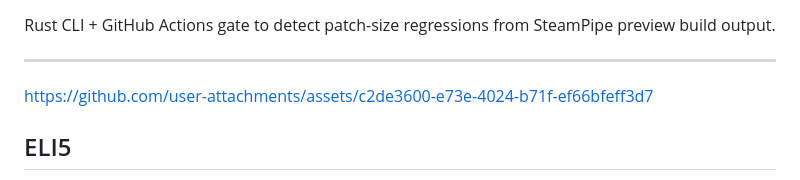
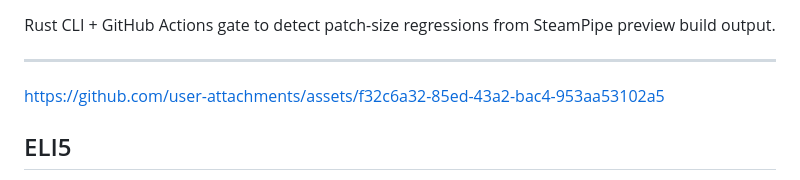
Before and after one commit to pw-labs/patchwaste, a Markdown page: README.md, the part around the change. Drawn GitHub-style.

Commit message:
swap demo video for retagged tagline

```diff
--- a/README.md
+++ b/README.md
@@ -14,7 +14,7 @@
 
 ---
 
-https://github.com/user-attachments/assets/c2de3600-e73e-4024-b71f-ef66bfeff3d7
+https://github.com/user-attachments/assets/f32c6a32-85ed-43a2-bac4-953aa53102a5
 
 ## ELI5
 
```
